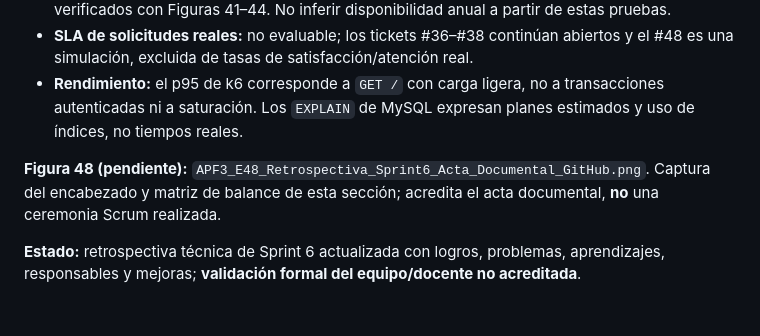
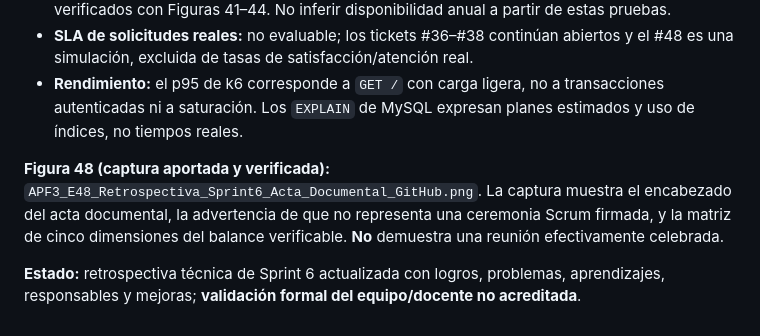
Before and after one commit to rabv7399/Integrador2-grupoRonald, a Markdown page: docs/APF3_Retrospectiva_Sprint6_y_Cambios.md, the part around the change. Rendered like a GitHub page.

Commit message:
docs(apf3): confirmar evidencia Figura 48 retrospectiva Sprint 6

```diff
--- a/docs/APF3_Retrospectiva_Sprint6_y_Cambios.md
+++ b/docs/APF3_Retrospectiva_Sprint6_y_Cambios.md
@@ -109,6 +109,6 @@ Render Free puede suspender instancias por inactividad y su panel no muestra CPU
 - **SLA de solicitudes reales:** no evaluable; los tickets #36–#38 continúan abiertos y el #48 es una simulación, excluida de tasas de satisfacción/atención real.
 - **Rendimiento:** el p95 de k6 corresponde a `GET /` con carga ligera, no a transacciones autenticadas ni a saturación. Los `EXPLAIN` de MySQL expresan planes estimados y uso de índices, no tiempos reales.
 
-**Figura 48 (pendiente):** `APF3_E48_Retrospectiva_Sprint6_Acta_Documental_GitHub.png`. Captura del encabezado y matriz de balance de esta sección; acredita el acta documental, **no** una ceremonia Scrum realizada.
+**Figura 48 (captura aportada y verificada):** `APF3_E48_Retrospectiva_Sprint6_Acta_Documental_GitHub.png`. La captura muestra el encabezado del acta documental, la advertencia de que no representa una ceremonia Scrum firmada, y la matriz de cinco dimensiones del balance verificable. **No** demuestra una reunión efectivamente celebrada.
 
 **Estado:** retrospectiva técnica de Sprint 6 actualizada con logros, problemas, aprendizajes, responsables y mejoras; **validación formal del equipo/docente no acreditada**.
```
